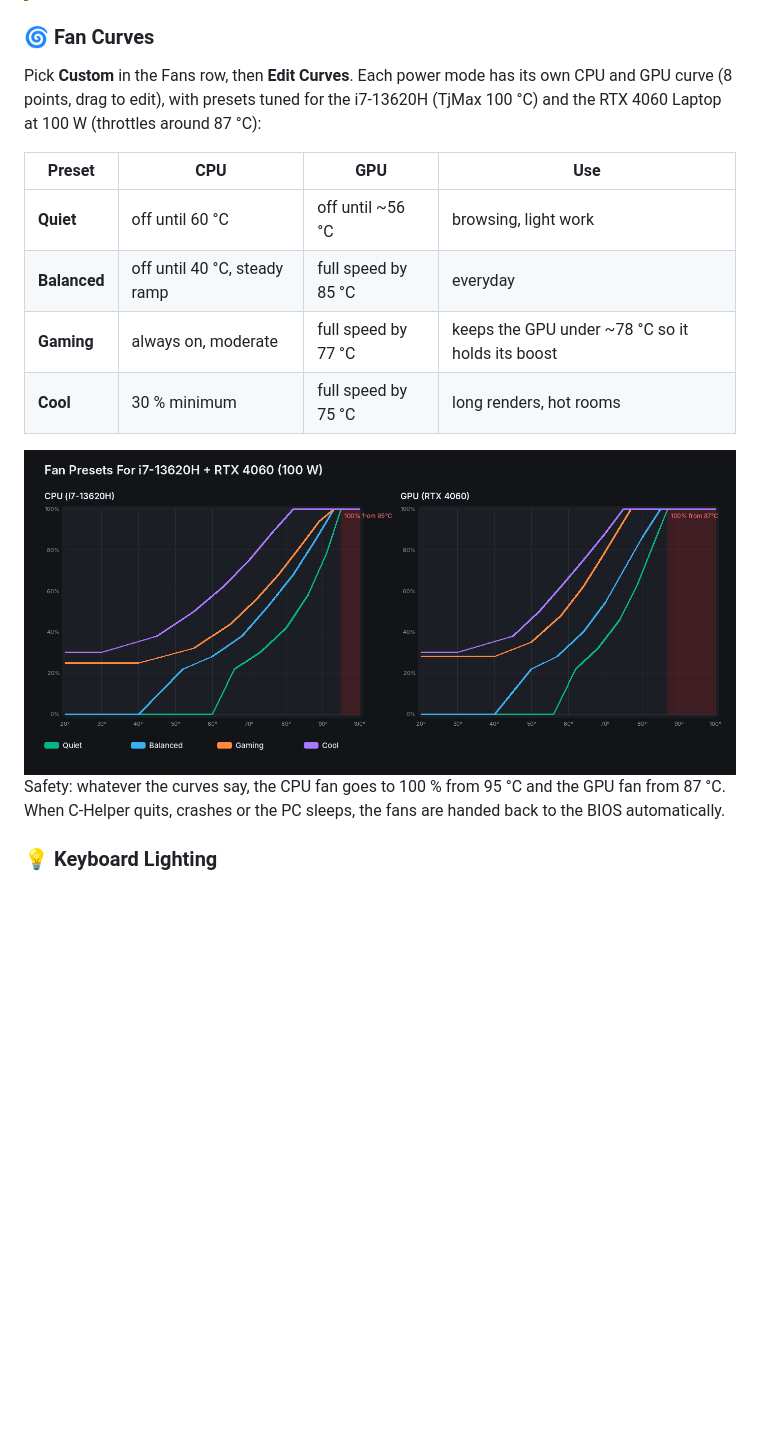
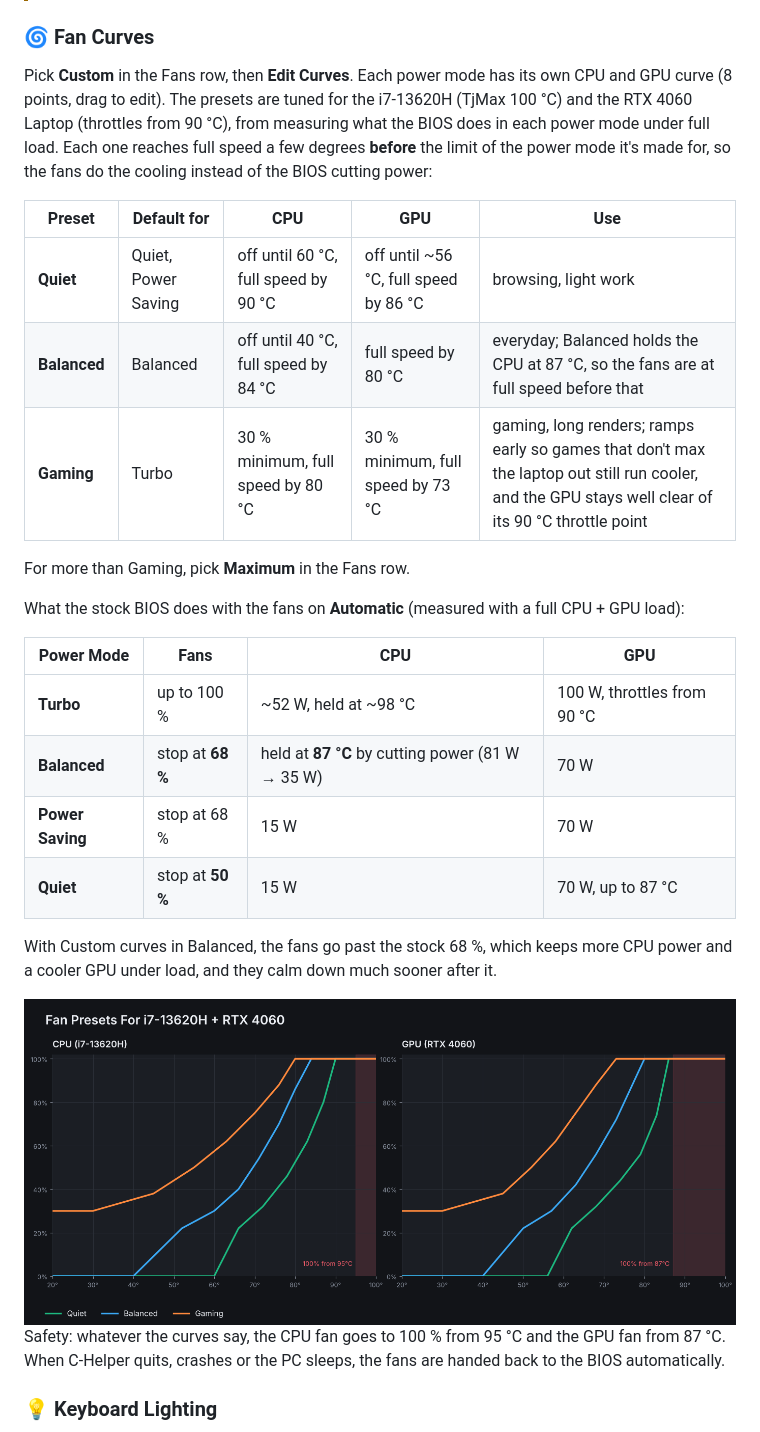
Before and after one commit to th4rv4/CHelper, a Markdown page: README.md, the part around the change. Rendered like a GitHub page; pictures changed too: docs/fan-presets.png; blank space fills up the shorter version.

```diff
--- a/README.md
+++ b/README.md
@@ -68,14 +68,26 @@ Small and lightweight alternative to the vendor **Control Center** for the **Col
 
 ### 🌀 Fan Curves
 
-Pick **Custom** in the Fans row, then **Edit Curves**. Each power mode has its own CPU and GPU curve (8 points, drag to edit), with presets tuned for the i7-13620H (TjMax 100 °C) and the RTX 4060 Laptop at 100 W (throttles around 87 °C):
+Pick **Custom** in the Fans row, then **Edit Curves**. Each power mode has its own CPU and GPU curve (8 points, drag to edit). The presets are tuned for the i7-13620H (TjMax 100 °C) and the RTX 4060 Laptop (throttles from 90 °C), from measuring what the BIOS does in each power mode under full load. Each one reaches full speed a few degrees **before** the limit of the power mode it's made for, so the fans do the cooling instead of the BIOS cutting power:
 
-| Preset | CPU | GPU | Use |
+| Preset | Default for | CPU | GPU | Use |
+|---|---|---|---|---|
+| **Quiet** | Quiet, Power Saving | off until 60 °C, full speed by 90 °C | off until ~56 °C, full speed by 86 °C | browsing, light work |
+| **Balanced** | Balanced | off until 40 °C, full speed by 84 °C | full speed by 80 °C | everyday; Balanced holds the CPU at 87 °C, so the fans are at full speed before that |
+| **Gaming** | Turbo | 30 % minimum, full speed by 80 °C | 30 % minimum, full speed by 73 °C | gaming, long renders; ramps early so games that don't max the laptop out still run cooler, and the GPU stays well clear of its 90 °C throttle point |
+
+For more than Gaming, pick **Maximum** in the Fans row.
+
+What the stock BIOS does with the fans on **Automatic** (measured with a full CPU + GPU load):
+
+| Power Mode | Fans | CPU | GPU |
 |---|---|---|---|
-| **Quiet** | off until 60 °C | off until ~56 °C | browsing, light work |
-| **Balanced** | off until 40 °C, steady ramp | full speed by 85 °C | everyday |
-| **Gaming** | always on, moderate | full speed by 77 °C | keeps the GPU under ~78 °C so it holds its boost |
-| **Cool** | 30 % minimum | full speed by 75 °C | long renders, hot rooms |
+| **Turbo** | up to 100 % | ~52 W, held at ~98 °C | 100 W, throttles from 90 °C |
+| **Balanced** | stop at **68 %** | held at **87 °C** by cutting power (81 W → 35 W) | 70 W |
+| **Power Saving** | stop at 68 % | 15 W | 70 W |
+| **Quiet** | stop at **50 %** | 15 W | 70 W, up to 87 °C |
+
+With Custom curves in Balanced, the fans go past the stock 68 %, which keeps more CPU power and a cooler GPU under load, and they calm down much sooner after it.
 
 <img width="1000" alt="Fan presets" src="docs/fan-presets.png" />
 
```
Also changed, not shown: 2 other files.
